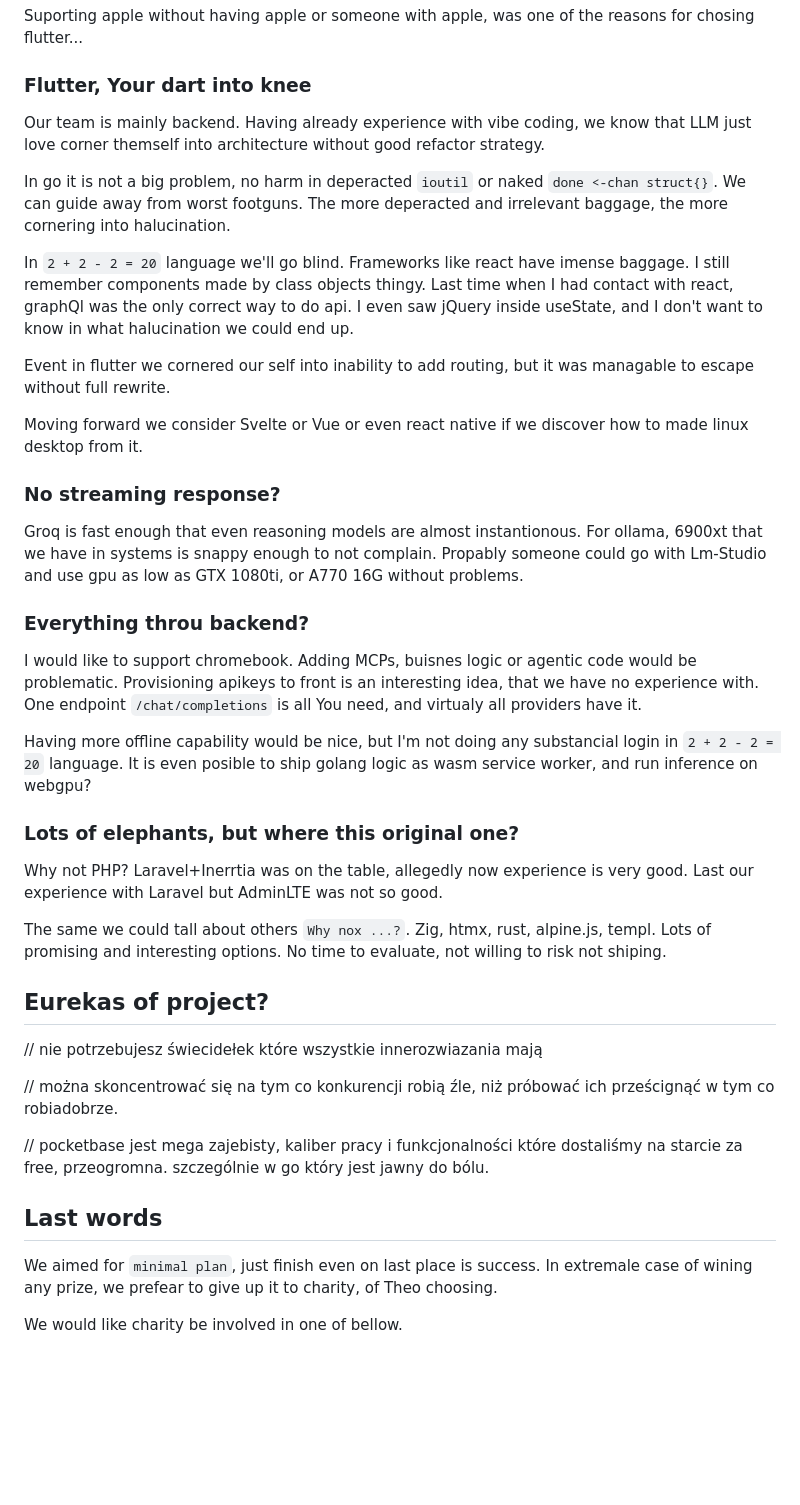
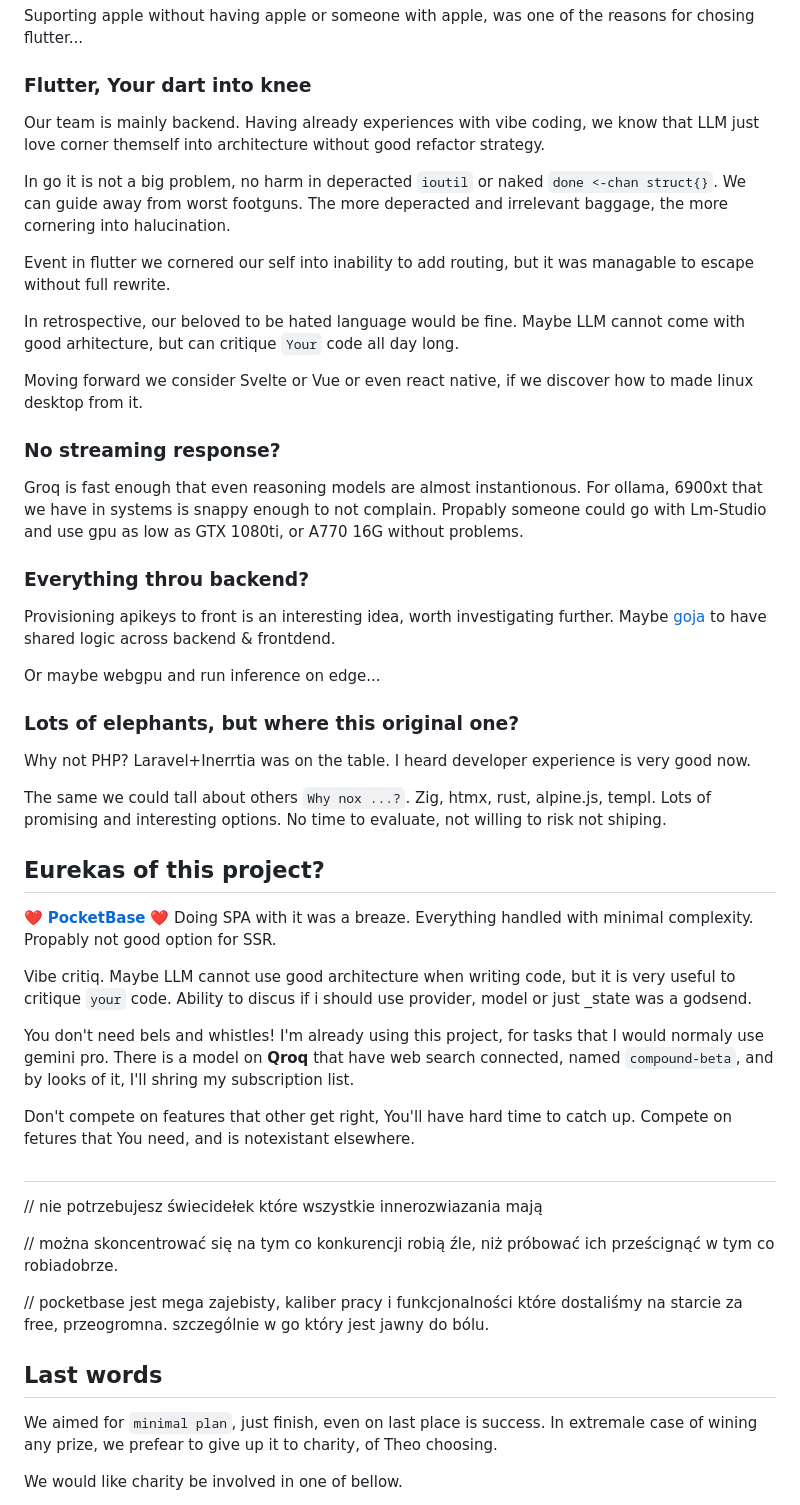
Before and after one commit to SQLek/wiydziomka, a Markdown page: README.md, the part around the change. Rendered like a GitHub page; blank space fills up the shorter version.

Commit message:
better hottakes

```diff
--- a/README.md
+++ b/README.md
@@ -66,7 +66,7 @@ was one of the reasons for chosing flutter...
 ### Flutter, Your dart into knee
 
 Our team is mainly backend.
-Having already experience with vibe coding,
+Having already experiences with vibe coding,
 we know that LLM just love corner themself
 into architecture without good refactor strategy.
 
@@ -74,18 +74,15 @@ In go it is not a big problem, no harm in deperacted `ioutil`
 or naked `done <-chan struct{}`. We can guide away from worst footguns.
 The more deperacted and irrelevant baggage, the more cornering into halucination.
 
-In `2 + 2 - 2 = 20` language we'll go blind.
-Frameworks like react have imense baggage.
-I still remember components made by class objects thingy.
-Last time when I had contact with react,
-graphQl was the only correct way to do api.
-I even saw jQuery inside useState,
-and I don't want to know in what halucination we could end up.
-
 Event in flutter we cornered our self into inability to add routing,
 but it was managable to escape without full rewrite.
 
-Moving forward we consider Svelte or Vue or even react native if we discover how to made linux desktop from it.
+In retrospective, our beloved to be hated language would be fine.
+Maybe LLM cannot come with good arhitecture,
+but can critique `Your` code all day long.
+
+Moving forward we consider Svelte or Vue or even react native,
+if we discover how to made linux desktop from it.
 
 ### No streaming response?
 
@@ -96,31 +93,47 @@ or A770 16G without problems.
 
 ### Everything throu backend?
 
-I would like to support chromebook.
-Adding MCPs, buisnes logic or agentic code would be problematic.
 Provisioning apikeys to front is an interesting idea,
-that we have no experience with.
-One endpoint `/chat/completions` is all You need,
-and virtualy all providers have it.
+worth investigating further.
+Maybe [goja](https://github.com/dop251/goja) to have shared logic
+across backend & frontdend.
 
-Having more offline capability would be nice,
-but I'm not doing any substancial login in `2 + 2 - 2 = 20` language.
-It is even posible to ship golang logic as wasm service worker,
-and run inference on webgpu?
+Or maybe webgpu and run inference on edge...
 
 ### Lots of elephants, but where this original one?
 
-Why not PHP? Laravel+Inerrtia was on the table,
-allegedly now experience is very good.
-Last our experience with Laravel but AdminLTE was not so good.
+Why not PHP? Laravel+Inerrtia was on the table.
+I heard developer experience is very good now.
 
 The same we could tall about others `Why nox ...?`.
 Zig, htmx, rust, alpine.js, templ.
 Lots of promising and interesting options.
 No time to evaluate, not willing to risk not shiping.
 
-## Eurekas of project?
+## Eurekas of this project?
 
+❤️ **[PocketBase](https://pocketbase.io/)** ❤️
+Doing SPA with it was a breaze. Everything handled with minimal complexity.
+Propably not good option for SSR.
+
+Vibe critiq. Maybe LLM cannot use good architecture when writing code,
+but it is very useful to critique `your` code.
+Ability to discus if i should use provider, model or just _state was a godsend.
+
+You don't need bels and whistles! I'm already using this project,
+for tasks that I would normaly use gemini pro.
+There is a model on **Qroq** that have web search connected,
+named `compound-beta`, and by looks of it,
+I'll shring my subscription list.
+
+Don't compete on features that other get right,
+You'll have hard time to catch up.
+Compete on fetures that You need,
+and is notexistant elsewhere.
+
+
+
+##
 // nie potrzebujesz świecidełek które wszystkie innerozwiazania mają
 
 // można skoncentrować się na tym co konkurencji robią źle, niż próbować ich prześcignąć w tym co robiadobrze.
@@ -129,7 +142,7 @@ No time to evaluate, not willing to risk not shiping.
 
 ## Last words
 
-We aimed for `minimal plan`, just finish even on last place is success.
+We aimed for `minimal plan`, just finish, even on last place is success.
 In extremale case of wining any prize, we prefear to give up it to charity,
 of Theo choosing.
 
```
